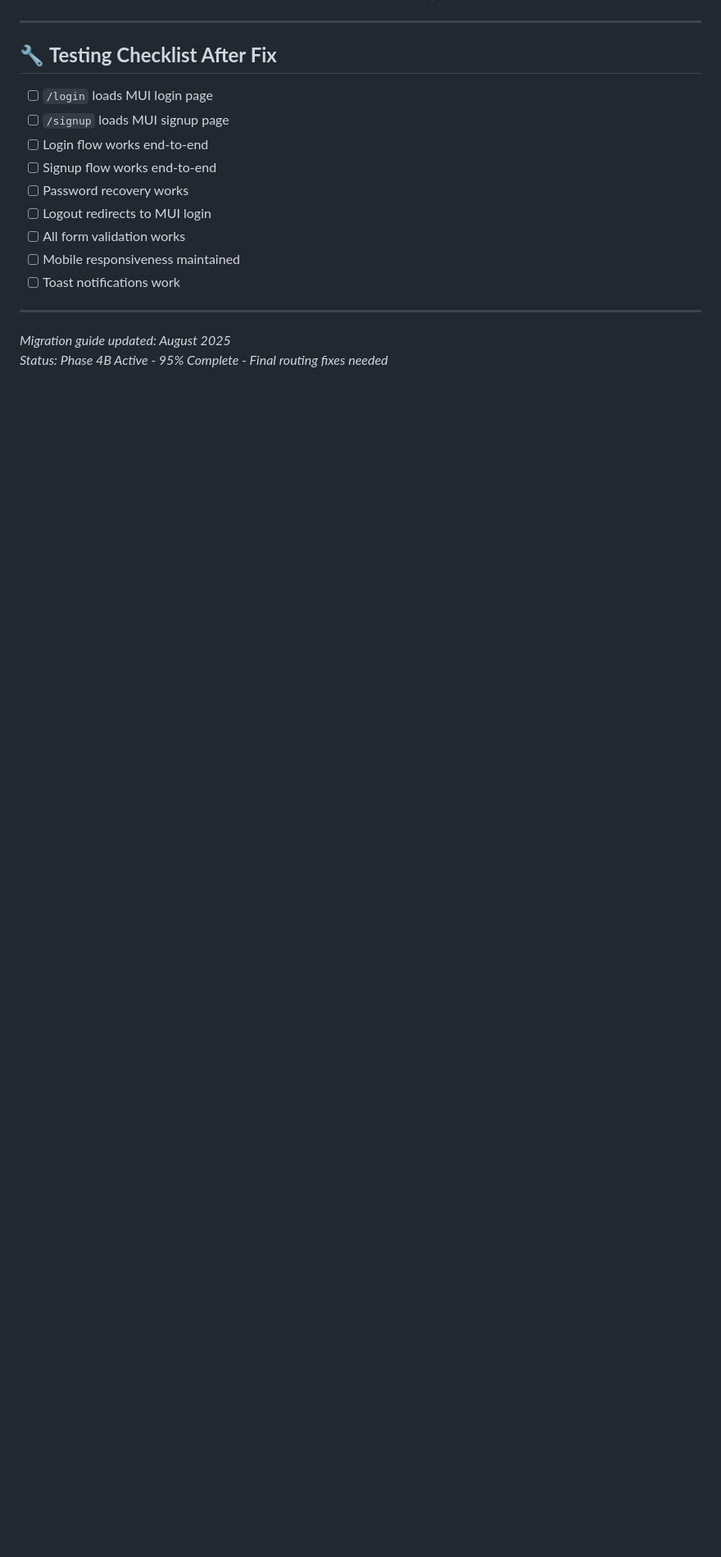
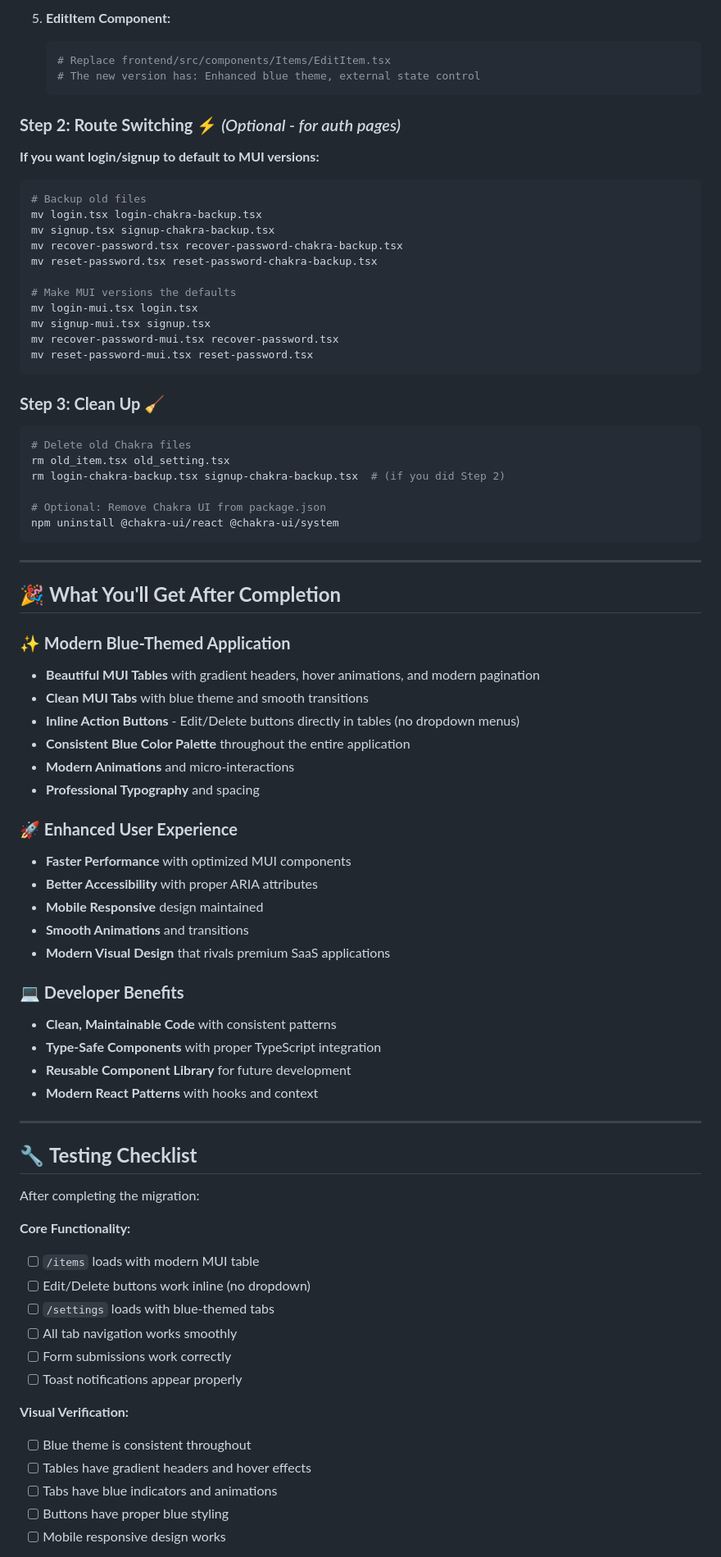
Before and after one commit to BMTFormative/IRIS, a Markdown page: Migration.md, the part around one of its changes. Shown at 82% size. Rendered like a GitHub page; blank space fills up the shorter version.

````diff
--- a/Migration.md
+++ b/Migration.md
@@ -210,19 +180,81 @@ import { FaUserAstronaut } from "react-icons/fa"
+5. **EditItem Component:**
+   ```bash
+   # Replace frontend/src/components/Items/EditItem.tsx
+   # The new version has: Enhanced blue theme, external state control
+   ```
+
+### **Step 2: Route Switching** ⚡ *(Optional - for auth pages)*
+
+**If you want login/signup to default to MUI versions:**
+
+```bash
+# Backup old files
+mv login.tsx login-chakra-backup.tsx
+mv signup.tsx signup-chakra-backup.tsx
+mv recover-password.tsx recover-password-chakra-backup.tsx
+mv reset-password.tsx reset-password-chakra-backup.tsx
+
+# Make MUI versions the defaults
+mv login-mui.tsx login.tsx
+mv signup-mui.tsx signup.tsx
+mv recover-password-mui.tsx recover-password.tsx
+mv reset-password-mui.tsx reset-password.tsx
+```
+
+### **Step 3: Clean Up** 🧹
+
+```bash
+# Delete old Chakra files
+rm old_item.tsx old_setting.tsx
+rm login-chakra-backup.tsx signup-chakra-backup.tsx  # (if you did Step 2)
+
+# Optional: Remove Chakra UI from package.json
+npm uninstall @chakra-ui/react @chakra-ui/system
+```
 
 ---
 
-## 🔧 **Testing Checklist After Fix**
+## 🎉 **What You'll Get After Completion**
 
-- [ ] `/login` loads MUI login page
-- [ ] `/signup` loads MUI signup page
-- [ ] Login flow works end-to-end
-- [ ] Signup flow works end-to-end
-- [ ] Password recovery works
-- [ ] Logout redirects to MUI login
-- [ ] All form validation works
-- [ ] Mobile responsiveness maintained
-- [ ] Toast notifications work
+### **✨ Modern Blue-Themed Application**
+- **Beautiful MUI Tables** with gradient headers, hover animations, and modern pagination
+- **Clean MUI Tabs** with blue theme and smooth transitions
+- **Inline Action Buttons** - Edit/Delete buttons directly in tables (no dropdown menus)
+- **Consistent Blue Color Palette** throughout the entire application
+- **Modern Animations** and micro-interactions
+- **Professional Typography** and spacing
+
+### **🚀 Enhanced User Experience**
+- **Faster Performance** with optimized MUI components
+- **Better Accessibility** with proper ARIA attributes
+- **Mobile Responsive** design maintained
+- **Smooth Animations** and transitions
+- **Modern Visual Design** that rivals premium SaaS applications
+
+### **💻 Developer Benefits**
+- **Clean, Maintainable Code** with consistent patterns
+- **Type-Safe Components** with proper TypeScript integration
+- **Reusable Component Library** for future development
+- **Modern React Patterns** with hooks and context
 
 ---
 
-_Migration guide updated: August 2025_
-_Status: Phase 4B Active - 95% Complete - Final routing fixes needed_
+## 🔧 **Testing Checklist**
+
+After completing the migration:
+
+**Core Functionality:**
+- [ ] `/items` loads with modern MUI table
+- [ ] Edit/Delete buttons work inline (no dropdown)
+- [ ] `/settings` loads with blue-themed tabs
+- [ ] All tab navigation works smoothly
+- [ ] Form submissions work correctly
+- [ ] Toast notifications appear properly
+
+**Visual Verification:**
+- [ ] Blue theme is consistent throughout
+- [ ] Tables have gradient headers and hover effects
+- [ ] Tabs have blue indicators and animations
+- [ ] Buttons have proper blue styling
+- [ ] Mobile responsive design works
+
````
Also changed, not shown: other parts of Migration.md (+128 -128 lines).
